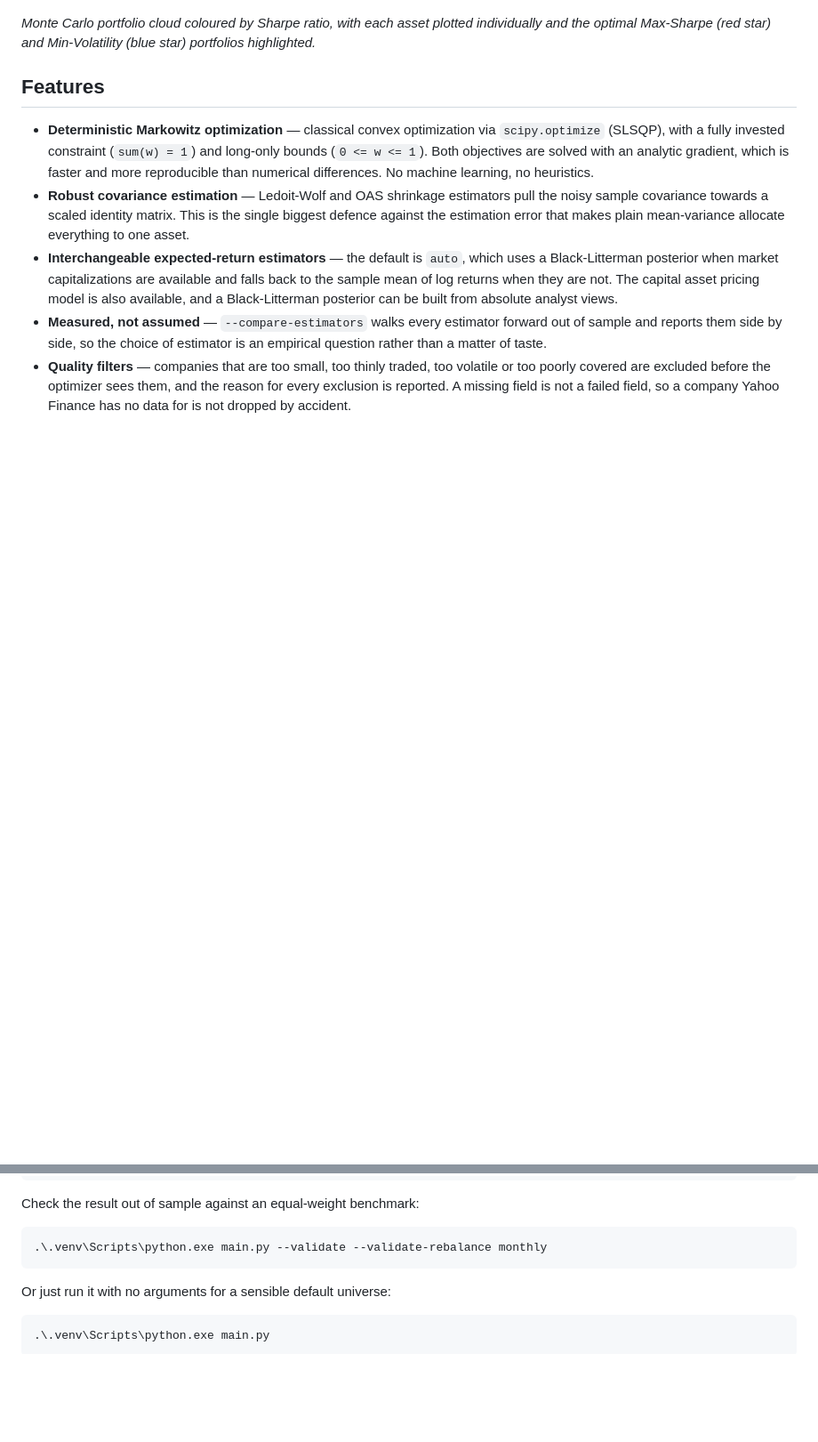
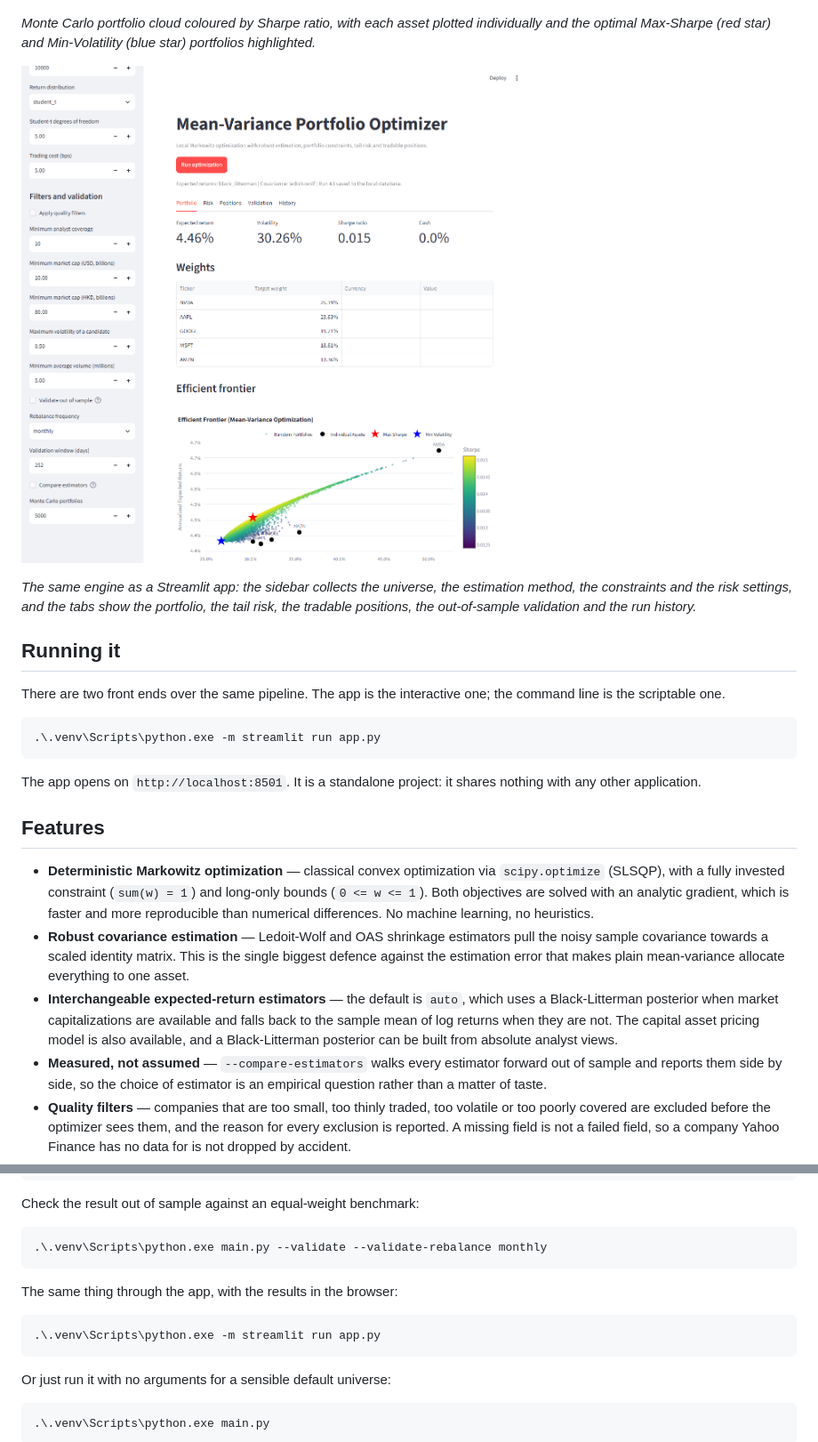
Before and after one commit to nicholaschung1025-dot/Investment-portfolio-optimizer, a Markdown page: README.md, 2 parts joined by grey strips. Shown at 89% size. Drawn GitHub-style; pictures changed too: docs/streamlit_app.png (added); blank space fills up the shorter version.

````diff
--- a/README.md
+++ b/README.md
@@ -16,6 +16,25 @@ self-contained HTML file you open by double-clicking.
 *Monte Carlo portfolio cloud coloured by Sharpe ratio, with each asset plotted
 individually and the optimal Max-Sharpe (red star) and Min-Volatility (blue
 star) portfolios highlighted.*
+
+![Streamlit app](docs/streamlit_app.png)
+
+*The same engine as a Streamlit app: the sidebar collects the universe, the
+estimation method, the constraints and the risk settings, and the tabs show
+the portfolio, the tail risk, the tradable positions, the out-of-sample
+validation and the run history.*
+
+## Running it
+
+There are two front ends over the same pipeline. The app is the interactive
+one; the command line is the scriptable one.
+
+```powershell
+.\.venv\Scripts\python.exe -m streamlit run app.py
+```
+
+The app opens on `http://localhost:8501`. It is a standalone project: it
+shares nothing with any other application.
 
 ## Features
 
@@ -205,6 +230,12 @@ Check the result out of sample against an equal-weight benchmark:
 
 ```powershell
 .\.venv\Scripts\python.exe main.py --validate --validate-rebalance monthly
+```
+
+The same thing through the app, with the results in the browser:
+
+```powershell
+.\.venv\Scripts\python.exe -m streamlit run app.py
 ```
 
 Or just run it with no arguments for a sensible default universe:
````
Also changed, not shown: other parts of README.md (+9 -3 lines), 5 other files.
